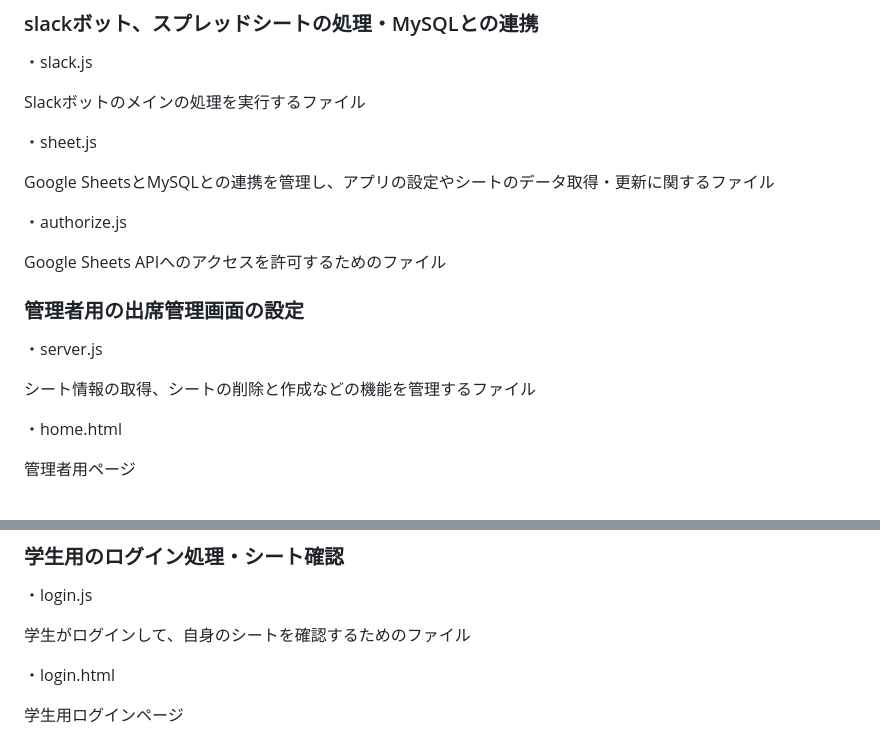
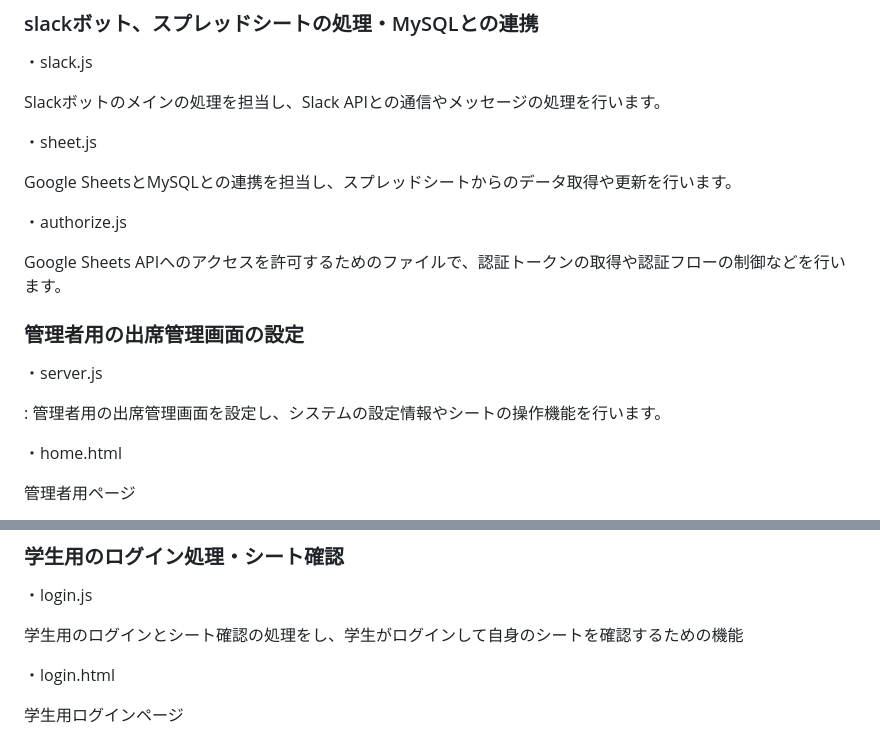
Before and after one commit to itc-n22030/AME, a Markdown page: README.md, 2 parts joined by grey strips. Drawn GitHub-style.

```diff
--- a/README.md
+++ b/README.md
@@ -100,21 +100,21 @@ project
 
 ・slack.js
 
-Slackボットのメインの処理を実行するファイル
+Slackボットのメインの処理を担当し、Slack APIとの通信やメッセージの処理を行います。
 
 ・sheet.js
 
-Google SheetsとMySQLとの連携を管理し、アプリの設定やシートのデータ取得・更新に関するファイル
+Google SheetsとMySQLとの連携を担当し、スプレッドシートからのデータ取得や更新を行います。
 
 ・authorize.js
 
-Google Sheets APIへのアクセスを許可するためのファイル
+ Google Sheets APIへのアクセスを許可するためのファイルで、認証トークンの取得や認証フローの制御などを行います。
 
 ### 管理者用の出席管理画面の設定
 
 ・server.js
 
-シート情報の取得、シートの削除と作成などの機能を管理するファイル
+: 管理者用の出席管理画面を設定し、システムの設定情報やシートの操作機能を行います。
 
 ・home.html
 
@@ -132,7 +132,7 @@ Google Sheets APIへのアクセスを許可するためのファイル
 
 ・login.js
 
-学生がログインして、自身のシートを確認するためのファイル
+学生用のログインとシート確認の処理をし、学生がログインして自身のシートを確認するための機能
 
 ・login.html
 
```
